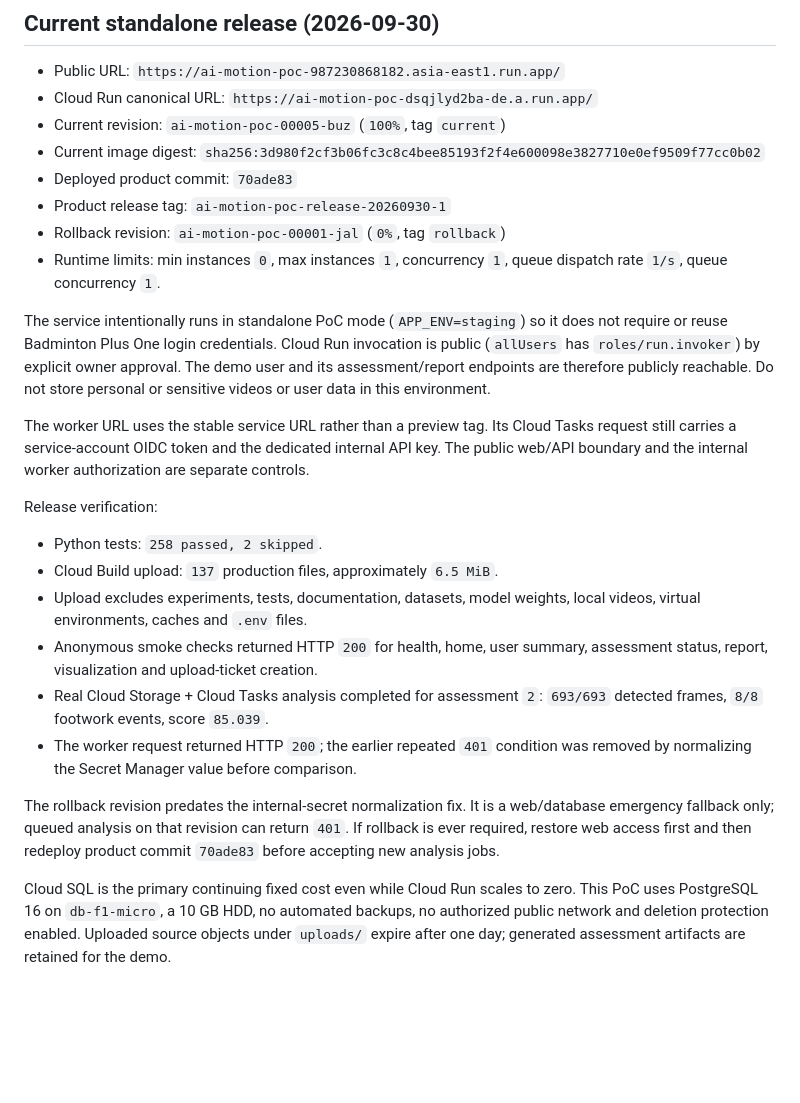
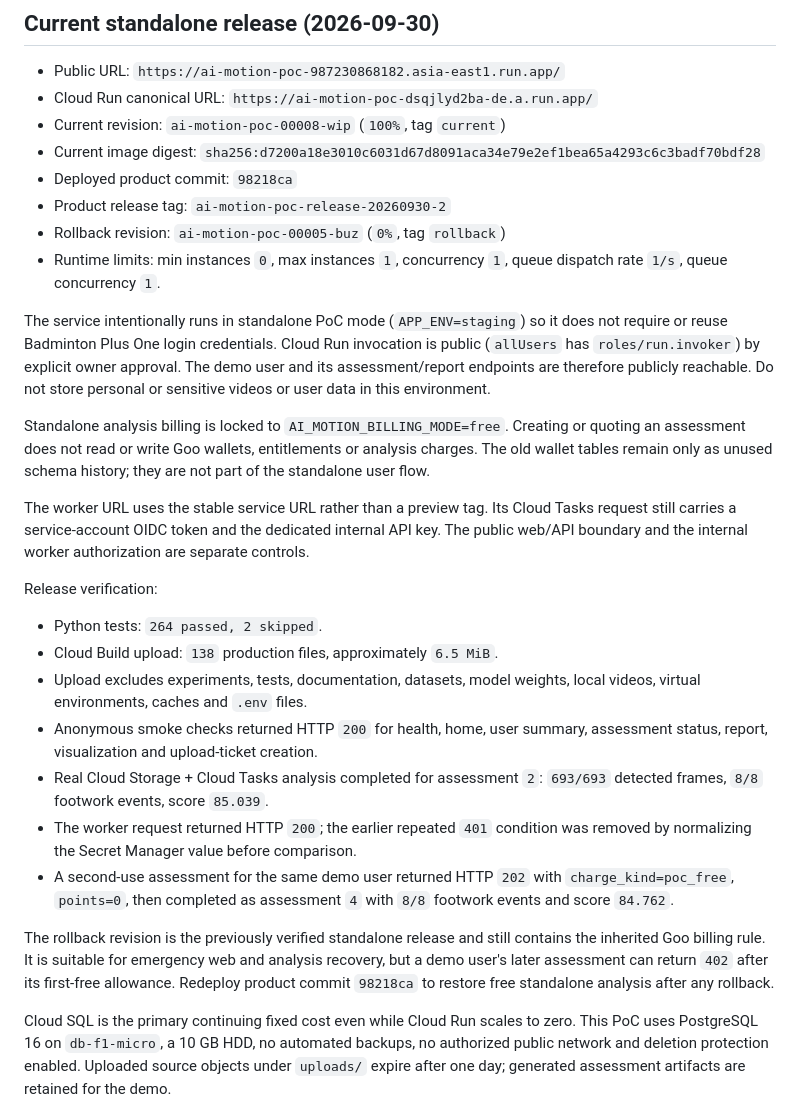
Before and after one commit to nostang/AI-Motion-Platform, a Markdown page: infra/gcp/README.md, the part around the change. Drawn GitHub-style; blank space fills up the shorter version.

Commit message:
docs: record free analysis release

```diff
--- a/infra/gcp/README.md
+++ b/infra/gcp/README.md
@@ -37,12 +37,12 @@ Release rules:
 - Public URL: `https://ai-motion-poc-987230868182.asia-east1.run.app/`
 - Cloud Run canonical URL:
   `https://ai-motion-poc-dsqjlyd2ba-de.a.run.app/`
-- Current revision: `ai-motion-poc-00005-buz` (`100%`, tag `current`)
+- Current revision: `ai-motion-poc-00008-wip` (`100%`, tag `current`)
 - Current image digest:
-  `sha256:3d980f2cf3b06fc3c8c4bee85193f2f4e600098e3827710e0ef9509f77cc0b02`
-- Deployed product commit: `70ade83`
-- Product release tag: `ai-motion-poc-release-20260930-1`
-- Rollback revision: `ai-motion-poc-00001-jal` (`0%`, tag `rollback`)
+  `sha256:d7200a18e3010c6031d67d8091aca34e79e2ef1bea65a4293c6c3badf70bdf28`
+- Deployed product commit: `98218ca`
+- Product release tag: `ai-motion-poc-release-20260930-2`
+- Rollback revision: `ai-motion-poc-00005-buz` (`0%`, tag `rollback`)
 - Runtime limits: min instances `0`, max instances `1`, concurrency `1`,
   queue dispatch rate `1/s`, queue concurrency `1`.
 
@@ -53,6 +53,11 @@ approval. The demo user and its assessment/report endpoints are therefore
 publicly reachable. Do not store personal or sensitive videos or user data in
 this environment.
 
+Standalone analysis billing is locked to `AI_MOTION_BILLING_MODE=free`.
+Creating or quoting an assessment does not read or write Goo wallets,
+entitlements or analysis charges. The old wallet tables remain only as unused
+schema history; they are not part of the standalone user flow.
+
 The worker URL uses the stable service URL rather than a preview tag. Its
 Cloud Tasks request still carries a service-account OIDC token and the
 dedicated internal API key. The public web/API boundary and the internal
@@ -60,8 +65,8 @@ worker authorization are separate controls.
 
 Release verification:
 
-- Python tests: `258 passed, 2 skipped`.
-- Cloud Build upload: `137` production files, approximately `6.5 MiB`.
+- Python tests: `264 passed, 2 skipped`.
+- Cloud Build upload: `138` production files, approximately `6.5 MiB`.
 - Upload excludes experiments, tests, documentation, datasets, model weights,
   local videos, virtual environments, caches and `.env` files.
 - Anonymous smoke checks returned HTTP `200` for health, home, user summary,
@@ -70,11 +75,15 @@ Release verification:
   `693/693` detected frames, `8/8` footwork events, score `85.039`.
 - The worker request returned HTTP `200`; the earlier repeated `401` condition
   was removed by normalizing the Secret Manager value before comparison.
+- A second-use assessment for the same demo user returned HTTP `202` with
+  `charge_kind=poc_free`, `points=0`, then completed as assessment `4` with
+  `8/8` footwork events and score `84.762`.
 
-The rollback revision predates the internal-secret normalization fix. It is a
-web/database emergency fallback only; queued analysis on that revision can
-return `401`. If rollback is ever required, restore web access first and then
-redeploy product commit `70ade83` before accepting new analysis jobs.
+The rollback revision is the previously verified standalone release and still
+contains the inherited Goo billing rule. It is suitable for emergency web and
+analysis recovery, but a demo user's later assessment can return `402` after
+its first-free allowance. Redeploy product commit `98218ca` to restore free
+standalone analysis after any rollback.
 
 Cloud SQL is the primary continuing fixed cost even while Cloud Run scales to
 zero. This PoC uses PostgreSQL 16 on `db-f1-micro`, a 10 GB HDD, no automated
```
Also changed, not shown: HANDOFF_CURRENT.md (+17 -13 lines).
